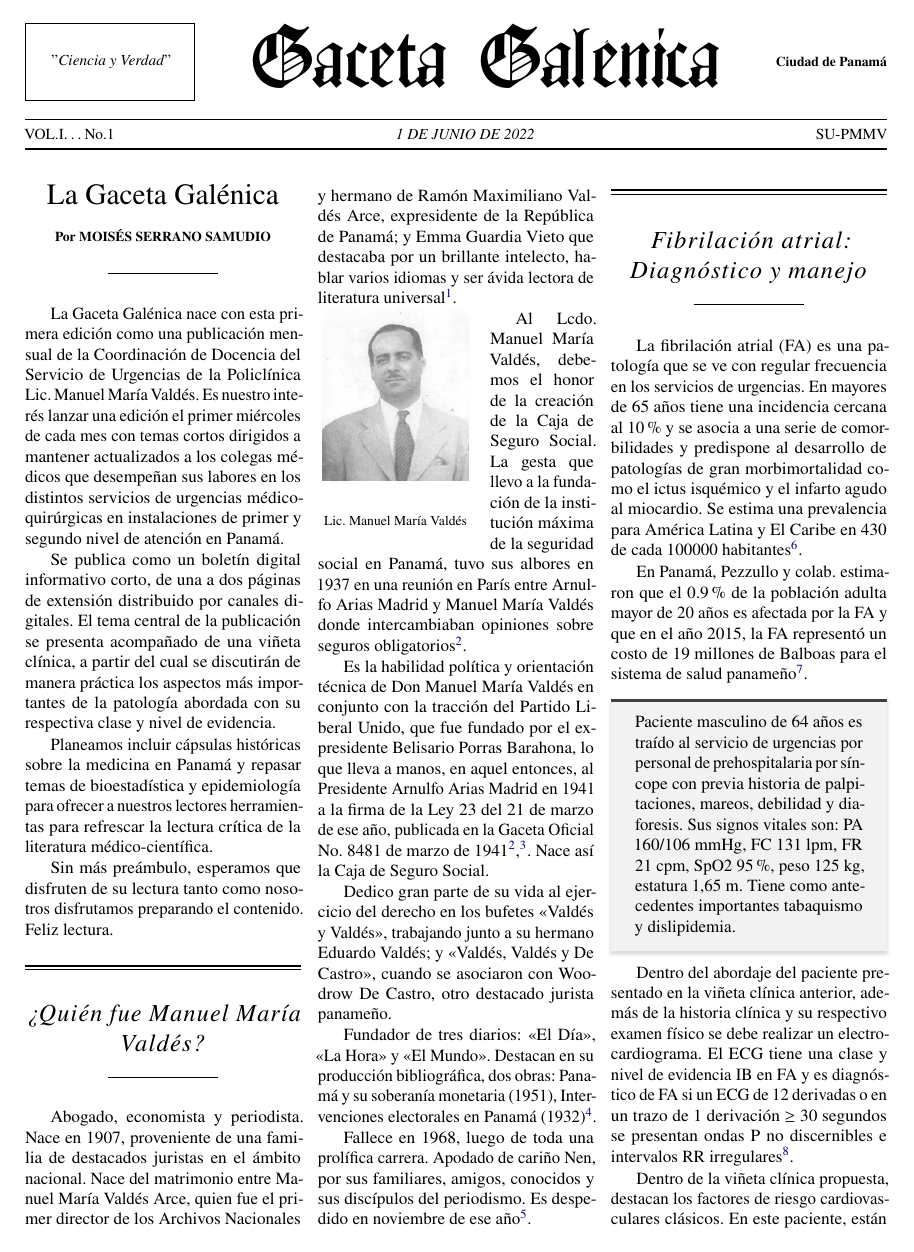
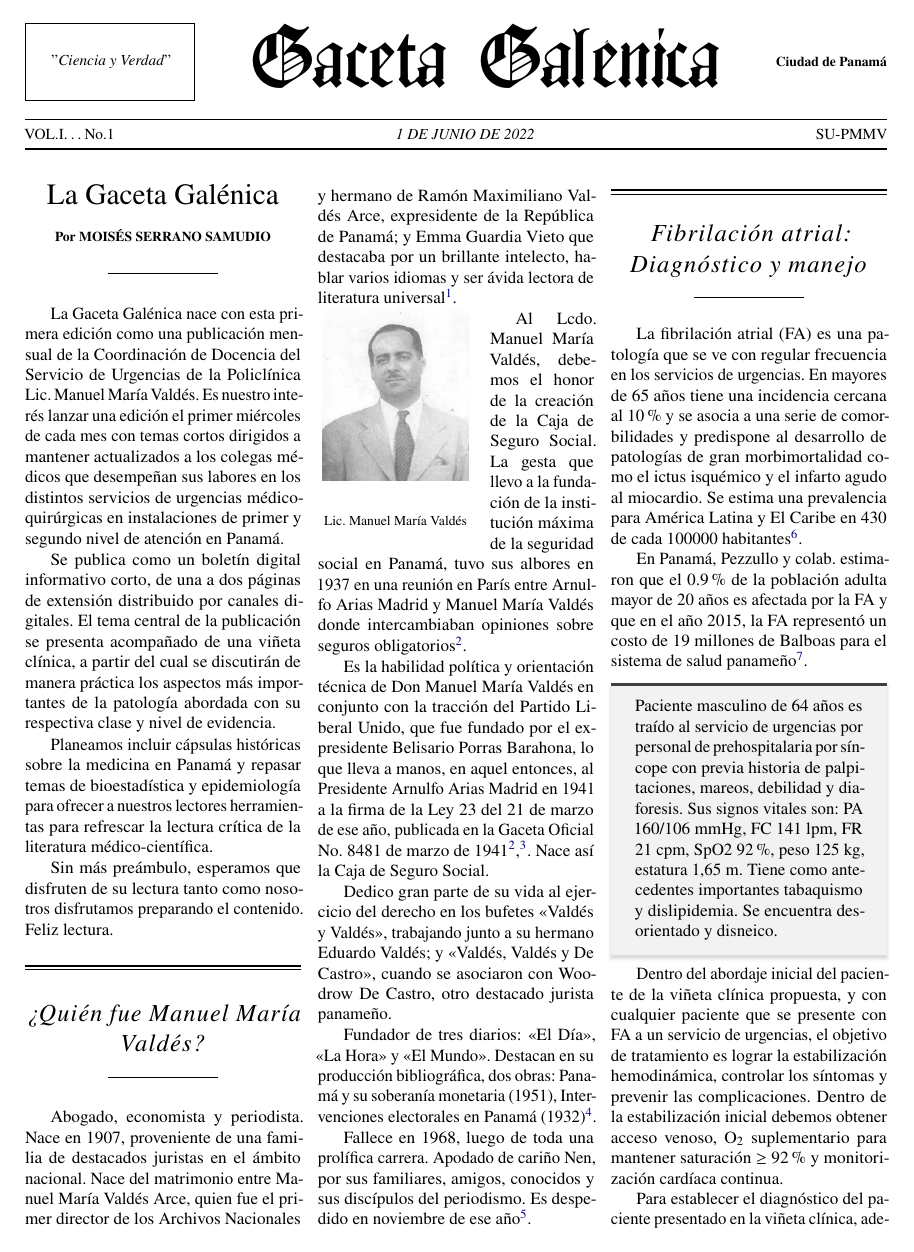
Before and after one commit to linkmoises/gaceta-galenica, a LaTeX document (V01E01/gaceta.tex): page 1 of 2. Compiled offline with pdfLaTeX.

Commit message:
WIP - avance v01e01

```diff
--- a/V01E01/gaceta.tex
+++ b/V01E01/gaceta.tex
@@ -179,22 +179,26 @@ panameño\cite{pezzullo2016}.
 
 Paciente masculino de 64 años es traído al servicio de urgencias por personal
 de prehospitalaria por síncope con previa historia de palpitaciones, mareos,
-debilidad y diaforesis. Sus signos vitales son: PA 160/106 mmHg, FC 131 lpm,
-FR 21 cpm, SpO2 95\%, peso 125 kg, estatura 1,65 m. Tiene como antecedentes
-importantes tabaquismo y dislipidemia.
+debilidad y diaforesis. Sus signos vitales son: PA 160/106 mmHg, FC 141 lpm,
+FR 21 cpm, SpO2 92\%, peso 125 kg, estatura 1,65 m. Tiene como antecedentes
+importantes tabaquismo y dislipidemia. Se encuentra desorientado y disneico.
 
 \end{boxClinica}
 
-Dentro del abordaje del paciente presentado en la viñeta clínica anterior,
+Dentro del abordaje inicial del paciente de la viñeta clínica propuesta, y con
+cualquier paciente que se presente con FA a un servicio de urgencias,
+el objetivo de tratamiento es lograr la estabilización hemodinámica,
+controlar los síntomas y prevenir las complicaciones. Dentro de la
+estabilización inicial debemos obtener acceso venoso, O$_{\text{2}}$
+suplementario para mantener saturación $\geq$ 92\% y monitorización cardíaca
+continua.
+
+Para establecer el diagnóstico del paciente presentado en la viñeta clínica,
 además de la historia clínica y su respectivo examen físico se debe realizar un
 electrocardiograma. El ECG tiene una clase y nivel de evidencia IB en FA y es
-diagnóstico de FA si un ECG de 12 derivadas o en un trazo de 1 derivación
-$\geq$ 30 segundos se presentan ondas P no discernibles e intervalos RR
+diagnóstico de FA si un ECG de 12 derivadas o un trazo de 1 derivación
+$\geq$ 30 segundos presenta ondas P no discernibles e intervalos RR
 irregulares\cite{guiaesc_2021}.
-
-Dentro de la viñeta clínica propuesta, destacan los factores de riesgo
-cardiovasculares clásicos. En este paciente, están presentes obesidad,
-tabaquismo y dislipidemia.
 
 La causa raíz de la FA la encontramos en la electropatología de focos ectópicos
 que se ubican el 95\% de las veces en las venas pulmonares. Este sustrato
```
Also changed, not shown: V01E01/referencias.bib (+2 -2 lines), V01E01/ecg-fa.png (added), V01E01/gaceta.pdf, V01E01/gaceta.tex (34 more changed lines).
